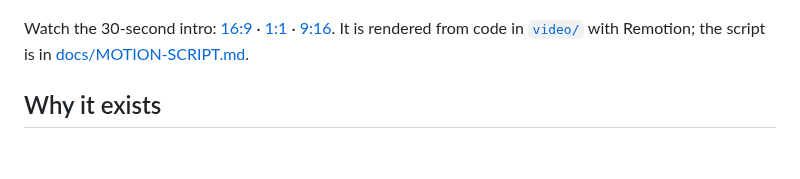
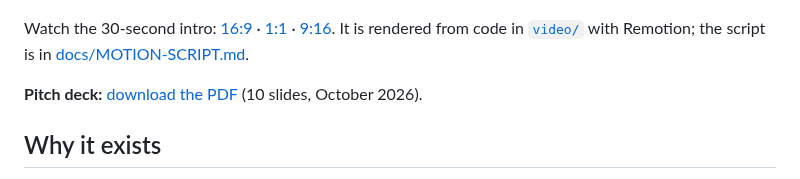
Before and after one commit to Saber1Y/ShadowDesk, a Markdown page: README.md, the part around the change. Drawn GitHub-style; blank space fills up the shorter version.

Commit message:
Link the pitch deck PDF from the README

```diff
--- a/README.md
+++ b/README.md
@@ -9,6 +9,8 @@ Approve. Quote. Award. Settle.
 
 Watch the 30-second intro: [16:9](./docs/motion/shadowdesk-intro.mp4) · [1:1](./docs/motion/shadowdesk-intro-square.mp4) · [9:16](./docs/motion/shadowdesk-intro-vertical.mp4).
 It is rendered from code in [`video/`](./video) with Remotion; the script is in [docs/MOTION-SCRIPT.md](./docs/MOTION-SCRIPT.md).
+
+**Pitch deck:** [download the PDF](./docs/pitch/ShadowDesk-deck.pdf) (10 slides, October 2026).
 
 ## Why it exists
 
```
